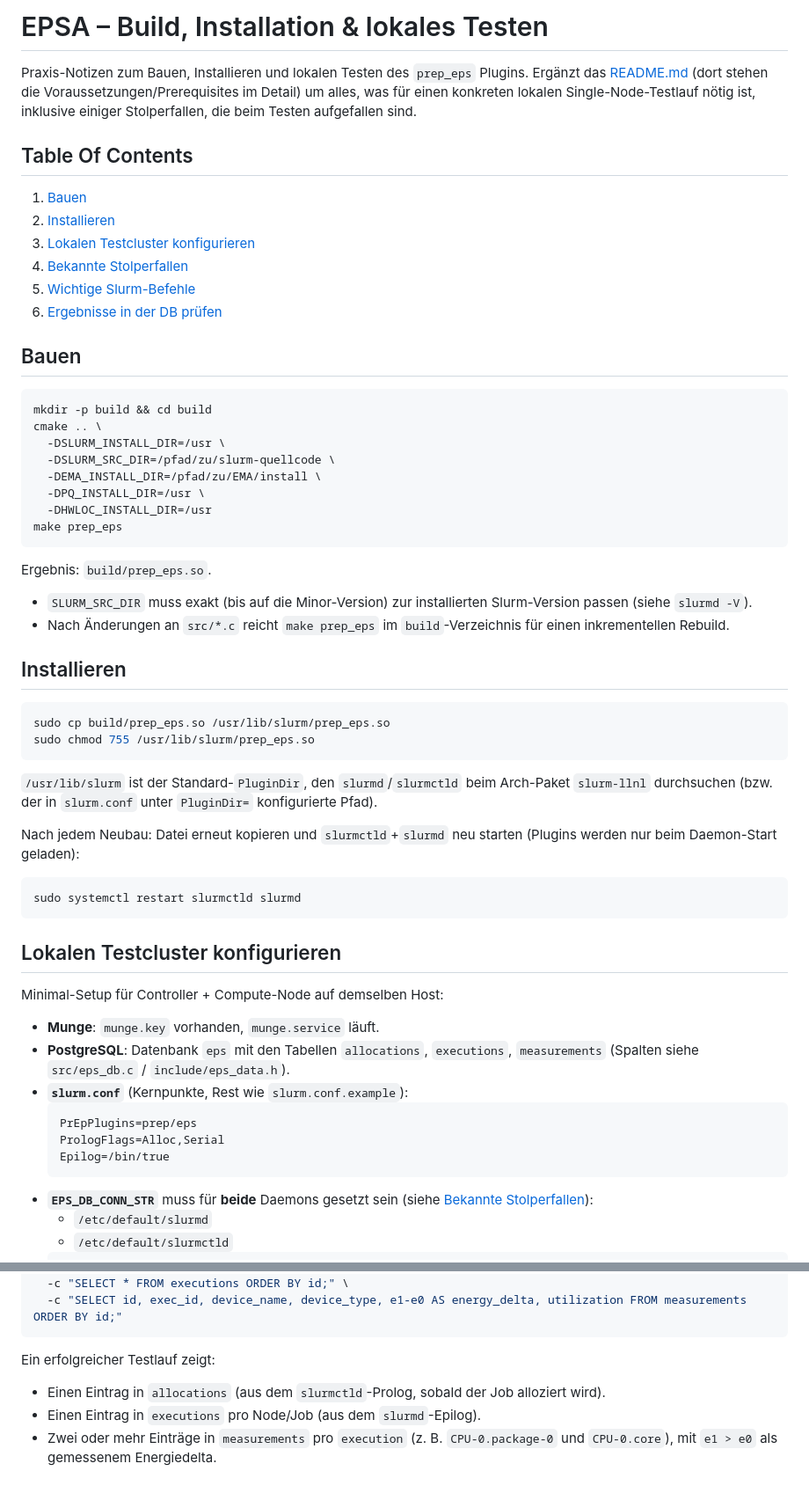
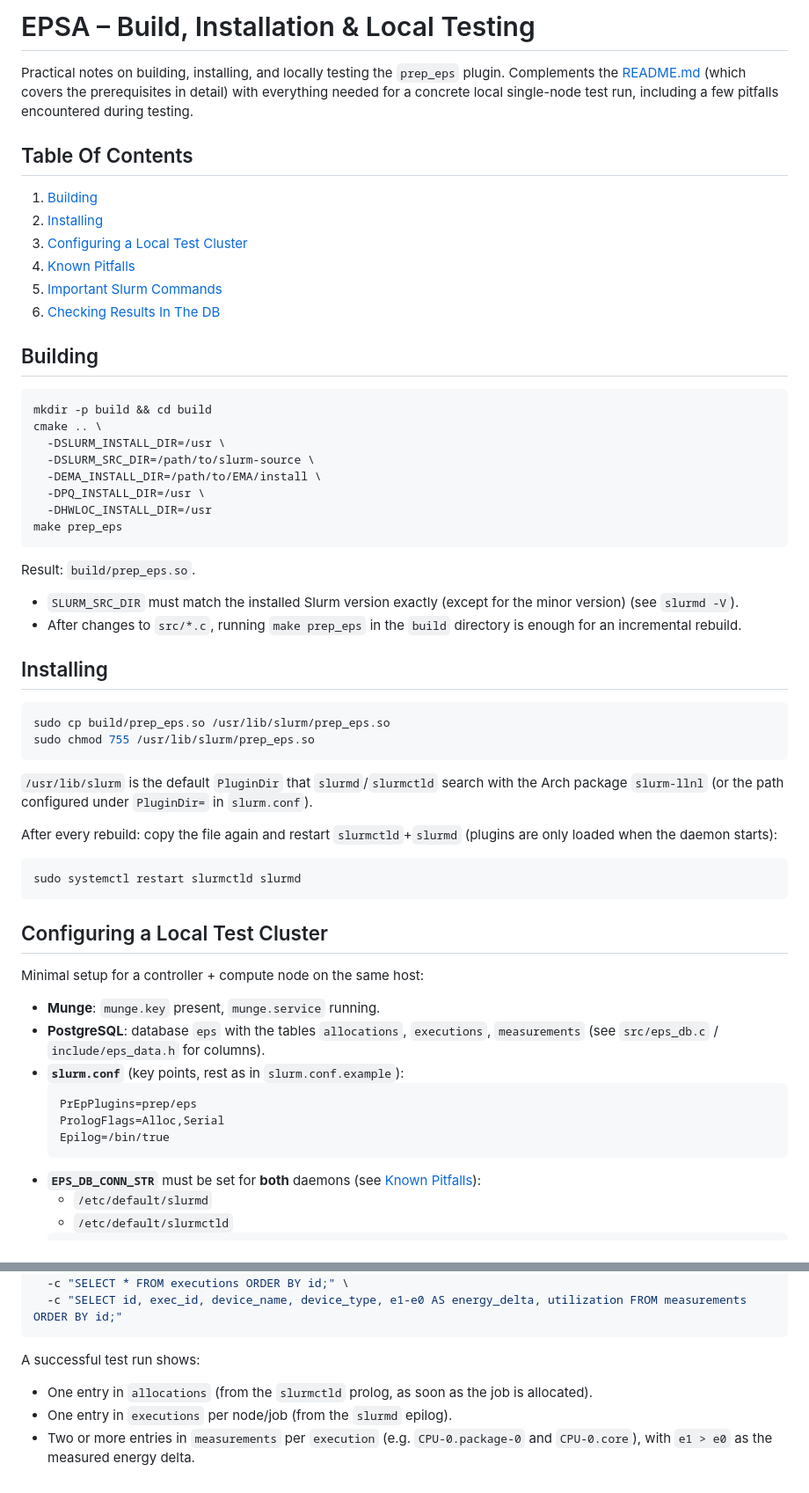
Before and after one commit to gespel/EPSA, a Markdown page: EPSA.md, 2 parts joined by grey strips. Shown at 88% size. Rendered like a GitHub page.

Commit message:
EPSA.md to english

````diff
--- a/EPSA.md
+++ b/EPSA.md
@@ -1,74 +1,73 @@
-# EPSA – Build, Installation & lokales Testen
+# EPSA – Build, Installation & Local Testing
 
-Praxis-Notizen zum Bauen, Installieren und lokalen Testen des `prep_eps`
-Plugins. Ergänzt das [README.md](./README.md) (dort stehen die
-Voraussetzungen/Prerequisites im Detail) um alles, was für einen konkreten
-lokalen Single-Node-Testlauf nötig ist, inklusive einiger Stolperfallen, die
-beim Testen aufgefallen sind.
+Practical notes on building, installing, and locally testing the `prep_eps`
+plugin. Complements the [README.md](./README.md) (which covers the
+prerequisites in detail) with everything needed for a concrete local
+single-node test run, including a few pitfalls encountered during testing.
 
 ## Table Of Contents
 
-1. [Bauen](#bauen)
-2. [Installieren](#installieren)
-3. [Lokalen Testcluster konfigurieren](#lokalen-testcluster-konfigurieren)
-4. [Bekannte Stolperfallen](#bekannte-stolperfallen)
-5. [Wichtige Slurm-Befehle](#wichtige-slurm-befehle)
-6. [Ergebnisse in der DB prüfen](#ergebnisse-in-der-db-prüfen)
+1. [Building](#building)
+2. [Installing](#installing)
+3. [Configuring a Local Test Cluster](#configuring-a-local-test-cluster)
+4. [Known Pitfalls](#known-pitfalls)
+5. [Important Slurm Commands](#important-slurm-commands)
+6. [Checking Results In The DB](#checking-results-in-the-db)
 
-## Bauen
+## Building
 
 ```bash
 mkdir -p build && cd build
 cmake .. \
   -DSLURM_INSTALL_DIR=/usr \
-  -DSLURM_SRC_DIR=/pfad/zu/slurm-quellcode \
-  -DEMA_INSTALL_DIR=/pfad/zu/EMA/install \
+  -DSLURM_SRC_DIR=/path/to/slurm-source \
+  -DEMA_INSTALL_DIR=/path/to/EMA/install \
   -DPQ_INSTALL_DIR=/usr \
   -DHWLOC_INSTALL_DIR=/usr
 make prep_eps
 ```
 
-Ergebnis: `build/prep_eps.so`.
+Result: `build/prep_eps.so`.
 
-- `SLURM_SRC_DIR` muss exakt (bis auf die Minor-Version) zur installierten
-  Slurm-Version passen (siehe `slurmd -V`).
-- Nach Änderungen an `src/*.c` reicht `make prep_eps` im `build`-Verzeichnis
-  für einen inkrementellen Rebuild.
+- `SLURM_SRC_DIR` must match the installed Slurm version exactly (except for
+  the minor version) (see `slurmd -V`).
+- After changes to `src/*.c`, running `make prep_eps` in the `build`
+  directory is enough for an incremental rebuild.
 
-## Installieren
+## Installing
 
 ```bash
 sudo cp build/prep_eps.so /usr/lib/slurm/prep_eps.so
 sudo chmod 755 /usr/lib/slurm/prep_eps.so
 ```
 
-`/usr/lib/slurm` ist der Standard-`PluginDir`, den `slurmd`/`slurmctld` beim
-Arch-Paket `slurm-llnl` durchsuchen (bzw. der in `slurm.conf` unter
-`PluginDir=` konfigurierte Pfad).
+`/usr/lib/slurm` is the default `PluginDir` that `slurmd`/`slurmctld` search
+with the Arch package `slurm-llnl` (or the path configured under
+`PluginDir=` in `slurm.conf`).
 
-Nach jedem Neubau: Datei erneut kopieren und `slurmctld`+`slurmd` neu starten
-(Plugins werden nur beim Daemon-Start geladen):
+After every rebuild: copy the file again and restart `slurmctld`+`slurmd`
+(plugins are only loaded when the daemon starts):
 
 ```bash
 sudo systemctl restart slurmctld slurmd
 ```
 
-## Lokalen Testcluster konfigurieren
+## Configuring a Local Test Cluster
 
-Minimal-Setup für Controller + Compute-Node auf demselben Host:
+Minimal setup for a controller + compute node on the same host:
 
-- **Munge**: `munge.key` vorhanden, `munge.service` läuft.
-- **PostgreSQL**: Datenbank `eps` mit den Tabellen `allocations`,
-  `executions`, `measurements` (Spalten siehe `src/eps_db.c` /
-  `include/eps_data.h`).
-- **`slurm.conf`** (Kernpunkte, Rest wie `slurm.conf.example`):
+- **Munge**: `munge.key` present, `munge.service` running.
+- **PostgreSQL**: database `eps` with the tables `allocations`,
+  `executions`, `measurements` (see `src/eps_db.c` /
+  `include/eps_data.h` for columns).
+- **`slurm.conf`** (key points, rest as in `slurm.conf.example`):
   ```
   PrEpPlugins=prep/eps
   PrologFlags=Alloc,Serial
   Epilog=/bin/true
   ```
-- **`EPS_DB_CONN_STR`** muss für **beide** Daemons gesetzt sein (siehe
-  [Bekannte Stolperfallen](#bekannte-stolperfallen)):
+- **`EPS_DB_CONN_STR`** must be set for **both** daemons (see
+  [Known Pitfalls](#known-pitfalls)):
   - `/etc/default/slurmd`
   - `/etc/default/slurmctld`
   ```
@@ -191,10 +190,10 @@ psql "postgresql://eps:<passwort>@localhost/eps" \
   -c "SELECT id, exec_id, device_name, device_type, e1-e0 AS energy_delta, utilization FROM measurements ORDER BY id;"
 ```
 
-Ein erfolgreicher Testlauf zeigt:
-- Einen Eintrag in `allocations` (aus dem `slurmctld`-Prolog, sobald der Job
-  alloziert wird).
-- Einen Eintrag in `executions` pro Node/Job (aus dem `slurmd`-Epilog).
-- Zwei oder mehr Einträge in `measurements` pro `execution` (z. B.
-  `CPU-0.package-0` und `CPU-0.core`), mit `e1 > e0` als gemessenem
-  Energiedelta.
+A successful test run shows:
+- One entry in `allocations` (from the `slurmctld` prolog, as soon as the
+  job is allocated).
+- One entry in `executions` per node/job (from the `slurmd` epilog).
+- Two or more entries in `measurements` per `execution` (e.g.
+  `CPU-0.package-0` and `CPU-0.core`), with `e1 > e0` as the measured
+  energy delta.
````
Also changed, not shown: other parts of EPSA.md (+63 -63 lines).
